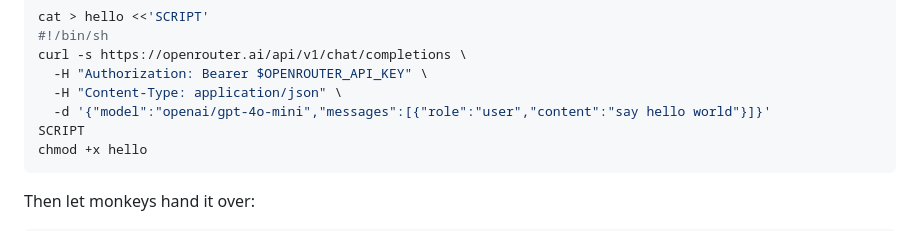
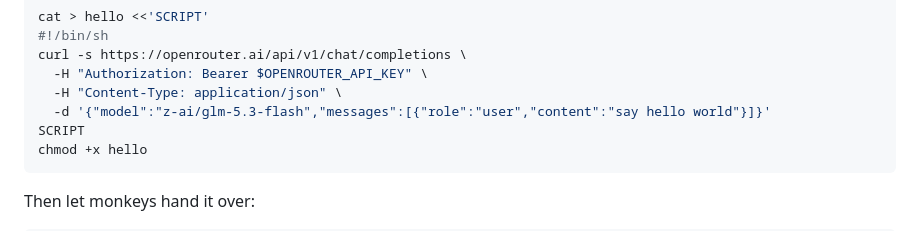
Before and after one commit to eastriverlee/keyenv, a Markdown page: README.md, the part around the change. GitHub-like rendering.

Commit message:
docs: call a model that exists in the quickstart example
openai/gpt-4o-mini was a guess nobody had checked. The slug is now
z-ai/glm-5.3-flash, confirmed against the OpenRouter model list rather
than assumed: the provider is spelled z-ai, with the hyphen.

Co-Authored-By: Claude Opus 5 (1M context) <noreply@anthropic.com>

````diff
--- a/README.md
+++ b/README.md
@@ -36,7 +36,7 @@ cat > hello <<'SCRIPT'
 curl -s https://openrouter.ai/api/v1/chat/completions \
   -H "Authorization: Bearer $OPENROUTER_API_KEY" \
   -H "Content-Type: application/json" \
-  -d '{"model":"openai/gpt-4o-mini","messages":[{"role":"user","content":"say hello world"}]}'
+  -d '{"model":"z-ai/glm-5.3-flash","messages":[{"role":"user","content":"say hello world"}]}'
 SCRIPT
 chmod +x hello
 ```
````
